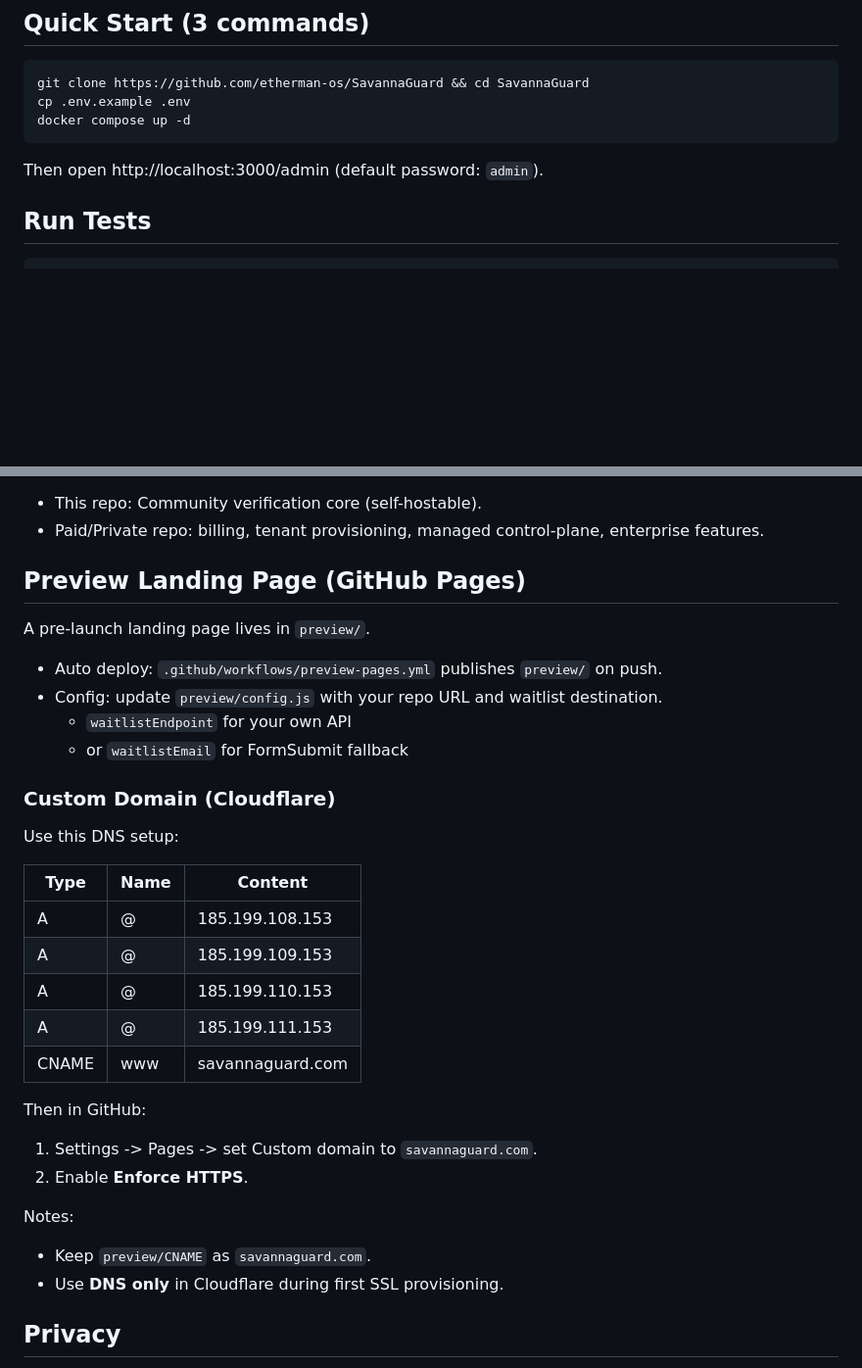
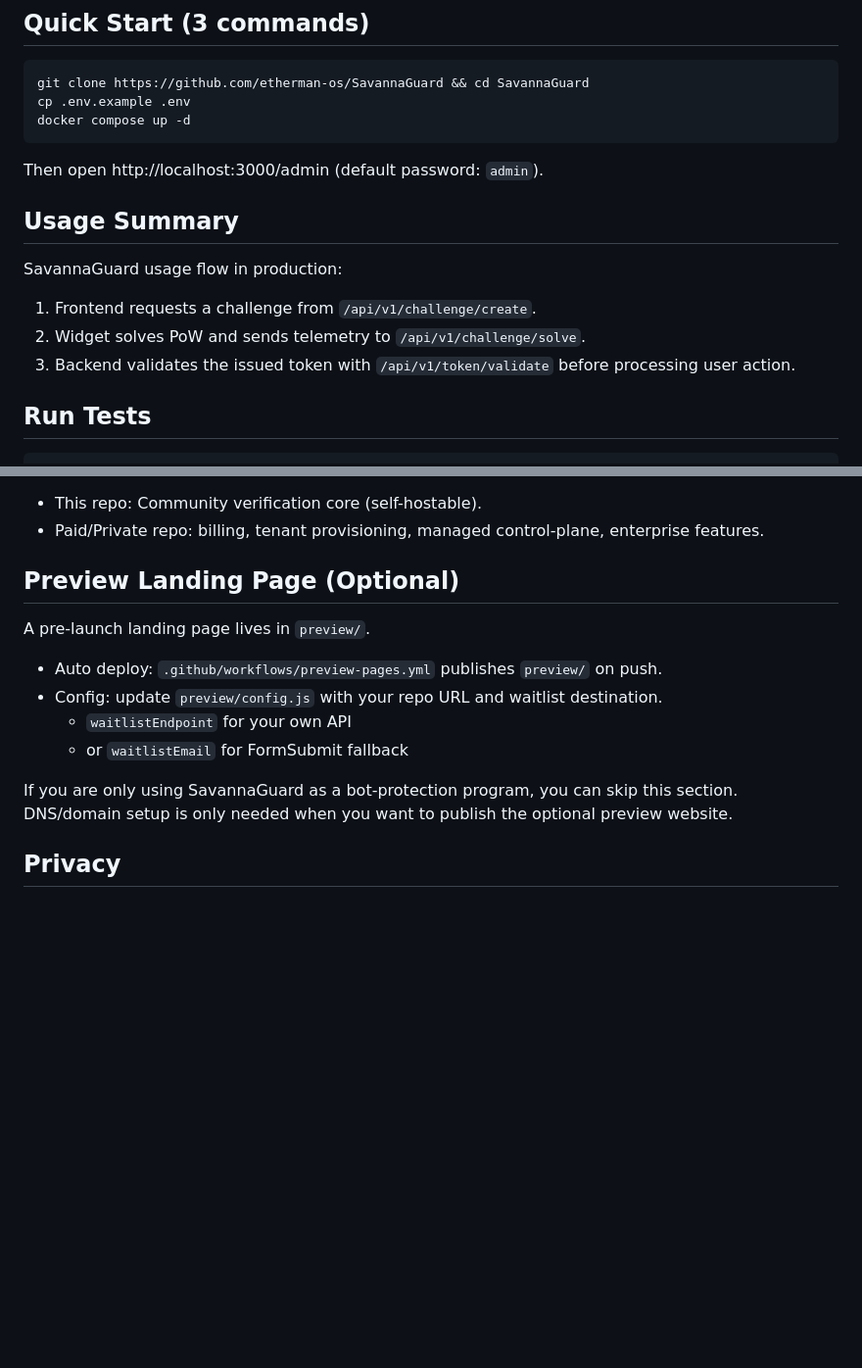
Before and after one commit to etherman-os/SavannaGuard, a Markdown page: README.md, 2 parts joined by grey strips. Shown at 98% size. Drawn GitHub-style; blank space fills up the shorter version.

Commit message:
docs: prioritize usage and mark DNS as optional

````diff
--- a/README.md
+++ b/README.md
@@ -16,6 +16,14 @@ docker compose up -d
 ```
 
 Then open http://localhost:3000/admin (default password: `admin`).
+
+## Usage Summary
+
+SavannaGuard usage flow in production:
+
+1. Frontend requests a challenge from `/api/v1/challenge/create`.
+2. Widget solves PoW and sends telemetry to `/api/v1/challenge/solve`.
+3. Backend validates the issued token with `/api/v1/token/validate` before processing user action.
 
 ## Run Tests
 
@@ -91,7 +99,7 @@ Fastify · SQLite · TypeScript · Vite · Alpine.js · Docker Compose
 - This repo: Community verification core (self-hostable).
 - Paid/Private repo: billing, tenant provisioning, managed control-plane, enterprise features.
 
-## Preview Landing Page (GitHub Pages)
+## Preview Landing Page (Optional)
 
 A pre-launch landing page lives in `preview/`.
 
@@ -100,27 +108,8 @@ A pre-launch landing page lives in `preview/`.
   - `waitlistEndpoint` for your own API
   - or `waitlistEmail` for FormSubmit fallback
 
-### Custom Domain (Cloudflare)
-
-Use this DNS setup:
-
-| Type | Name | Content |
-|------|------|---------|
-| A | @ | 185.199.108.153 |
-| A | @ | 185.199.109.153 |
-| A | @ | 185.199.110.153 |
-| A | @ | 185.199.111.153 |
-| CNAME | www | savannaguard.com |
-
-Then in GitHub:
-
-1. Settings -> Pages -> set Custom domain to `savannaguard.com`.
-2. Enable **Enforce HTTPS**.
-
-Notes:
-
-- Keep `preview/CNAME` as `savannaguard.com`.
-- Use **DNS only** in Cloudflare during first SSL provisioning.
+If you are only using SavannaGuard as a bot-protection program, you can skip this section.
+DNS/domain setup is only needed when you want to publish the optional preview website.
 
 ## Privacy
 
````
